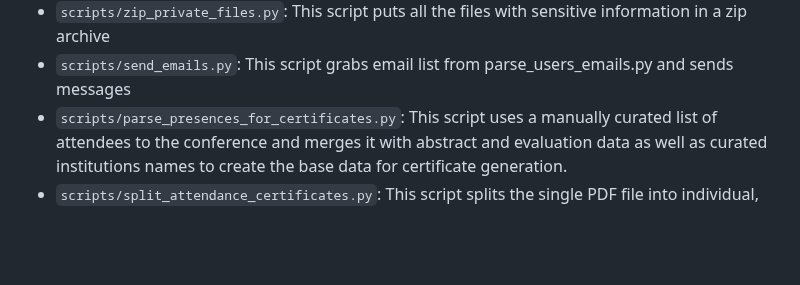
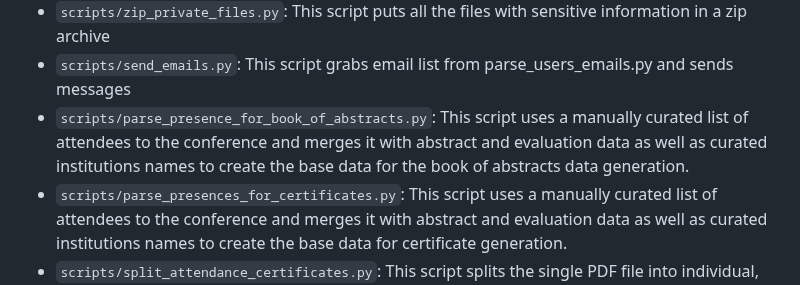
Before and after one commit to lpego/cybo, a Markdown page: README.md, the part around the change. Drawn GitHub-style; blank space fills up the shorter version.

Commit message:
[AUTO] Update README with script descriptions

```diff
--- a/README.md
+++ b/README.md
@@ -45,6 +45,7 @@ The section [Scripts](#scripts) is auto-generated based on short descriptions at
 - `scripts/cybo_photos.py`: Simple script to count the photos in various subfolders of a directory and copy a selection of photos to a new directory, based on a CSV file with selected photo names
 - `scripts/zip_private_files.py`: This script puts all the files with sensitive information in a zip archive
 - `scripts/send_emails.py`: This script grabs email list from parse_users_emails.py and sends messages
+- `scripts/parse_presence_for_book_of_abstracts.py`: This script uses a manually curated list of attendees to the conference and merges it with abstract and evaluation data as well as curated institutions names to create the base data for the book of abstracts data generation.
 - `scripts/parse_presences_for_certificates.py`: This script uses a manually curated list of attendees to the conference and merges it with abstract and evaluation data as well as curated institutions names to create the base data for certificate generation.
 - `scripts/split_attendance_certificates.py`: This script splits the single PDF file into individual, personalised PDFs for each participant
 - `scripts/send_reviewers_emails.py`: This script parses the compiled reviewer spreadsheet and sends emails to reviewers with their assigned abstracts.
```
